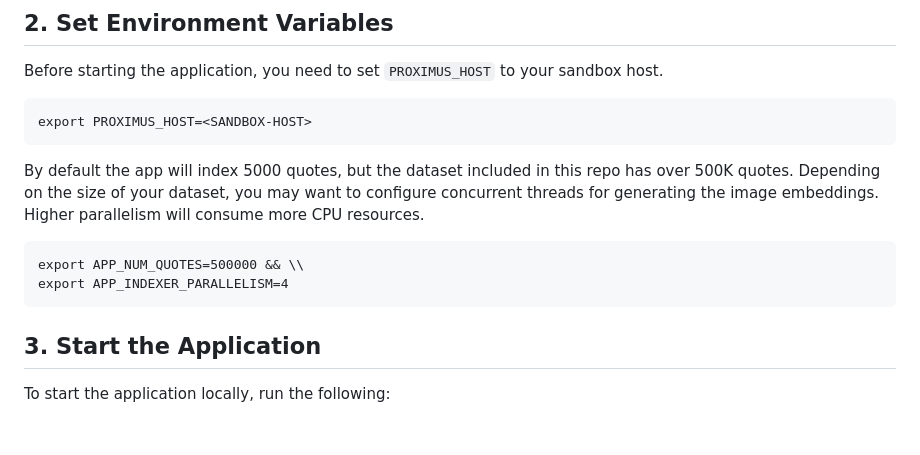
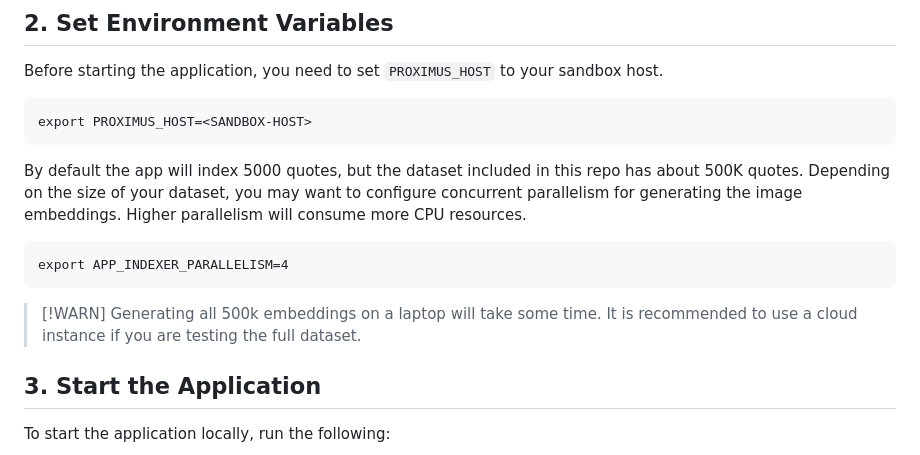
Before and after one commit to aerospike/aerospike-vector-search-examples, a Markdown page: README.md, the part around the change. GitHub-like rendering; blank space fills up the shorter version.

Commit message:
less by default

````diff
--- a/README.md
+++ b/README.md
@@ -34,12 +34,14 @@ Before starting the application, you need to set `PROXIMUS_HOST` to your sandbox
 export PROXIMUS_HOST=<SANDBOX-HOST>
 ```
 By default the app will index 5000 quotes, but the dataset included in this repo has
-over 500K quotes. Depending on the size of your dataset, you may want to configure concurrent threads for generating the image embeddings. Higher parallelism will consume more CPU resources.
+about 500K quotes. Depending on the size of your dataset, you may want to configure concurrent parallelism for generating the image embeddings. Higher parallelism will consume more CPU resources.
 
 ```
-export APP_NUM_QUOTES=500000 && \\
 export APP_INDEXER_PARALLELISM=4
 ```
+
+> [!WARN]
+> Generating all 500k embeddings on a laptop will take some time. It is recommended to use a cloud instance if you are testing the full dataset.
 
 ## 3. Start the Application
 To start the application locally, run the following:
````
